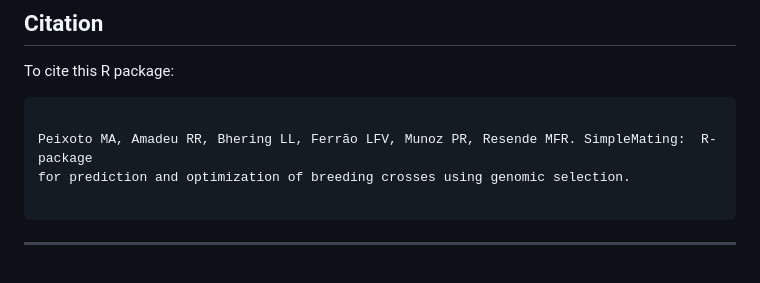
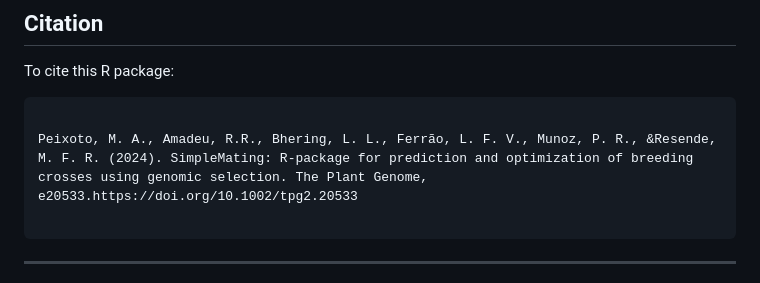
Before and after one commit to Resende-Lab/SimpleMating, a Markdown page: README.md, the part around the change. GitHub-like rendering.

````diff
--- a/README.md
+++ b/README.md
@@ -38,8 +38,7 @@ To cite this R package:
 
 ```{r}
 
-Peixoto MA, Amadeu RR, Bhering LL, Ferrão LFV, Munoz PR, Resende MFR. SimpleMating:  R-package
-for prediction and optimization of breeding crosses using genomic selection.
+Peixoto, M. A., Amadeu, R.R., Bhering, L. L., Ferrão, L. F. V., Munoz, P. R., &Resende, M. F. R. (2024). SimpleMating: R-package for prediction and optimization of breeding crosses using genomic selection. The Plant Genome, e20533.https://doi.org/10.1002/tpg2.20533
 
 ```
 
````
